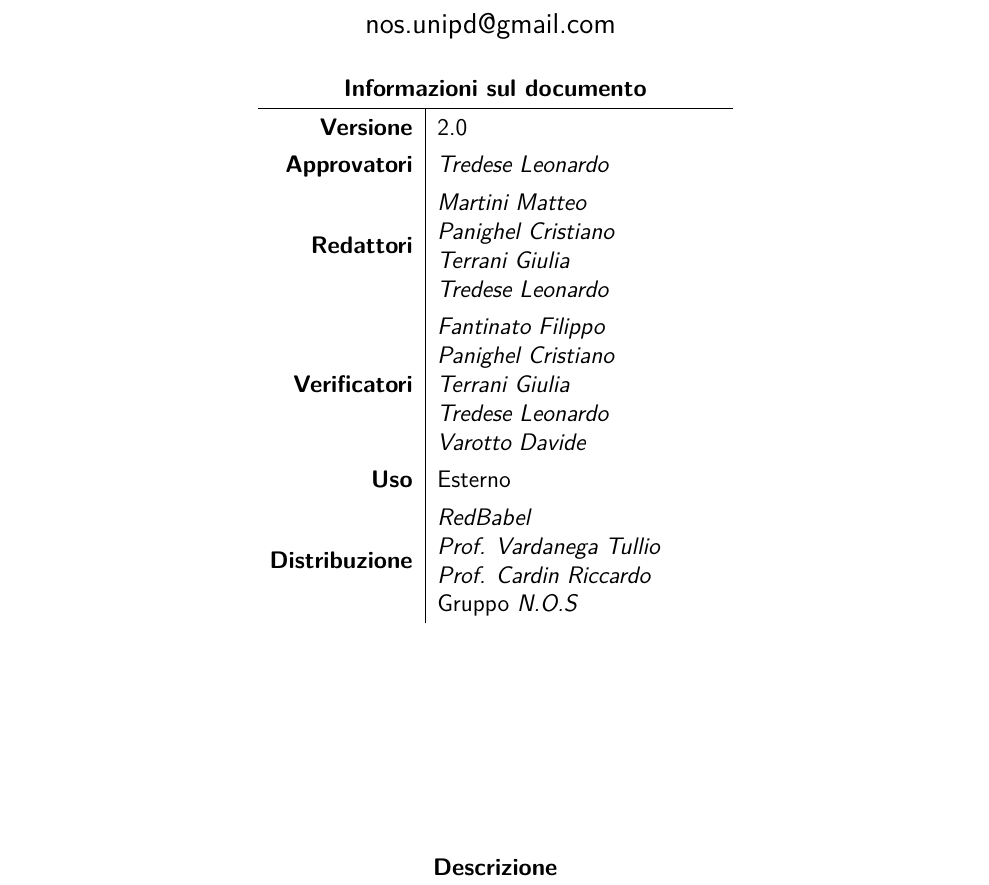
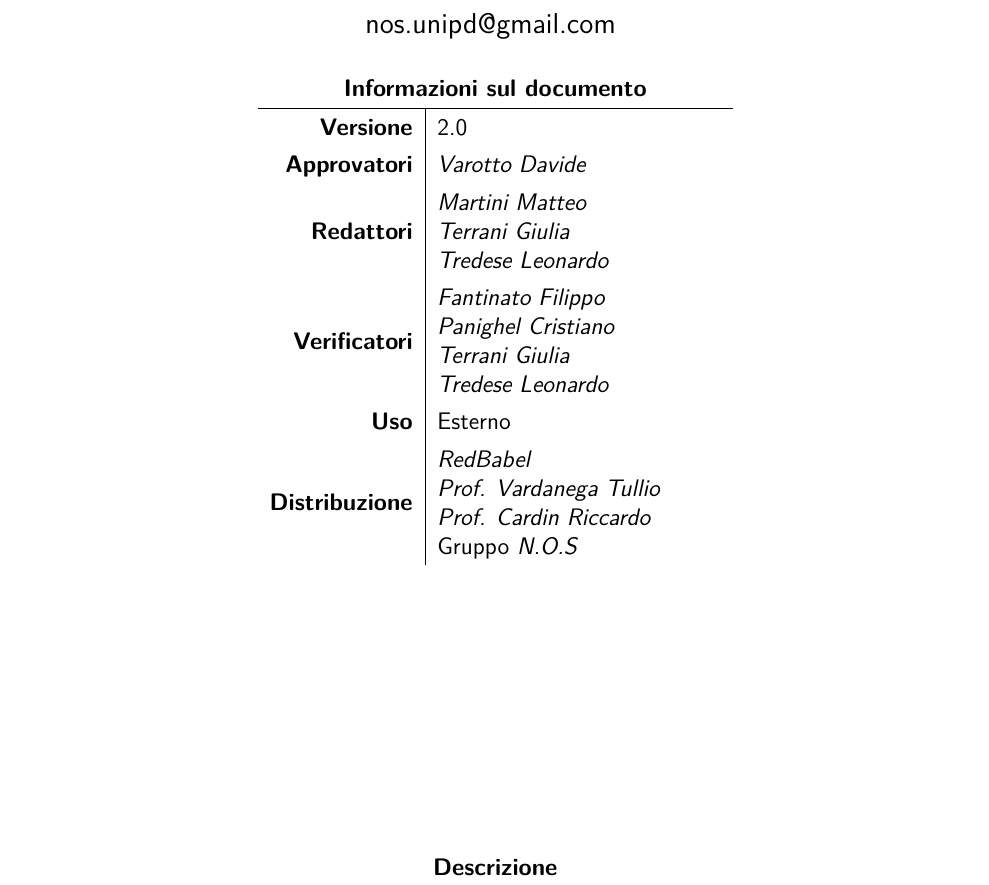
Before and after one commit to NotOnlyStudents/Documentazione, a LaTeX document (DocumentiPubblici/PianoDiProgetto/PianoDiProgetto_v2.0.tex, which reads DocumentiPubblici/PianoDiProgetto/Sezioni/Comandi.tex): part of page 1 of 65, cut so that both start at the same text. Compiled offline with pdfLaTeX.

Commit message:
fix registro

```diff
--- a/DocumentiPubblici/PianoDiProgetto/Sezioni/Comandi.tex
+++ b/DocumentiPubblici/PianoDiProgetto/Sezioni/Comandi.tex
@@ -1,10 +1,10 @@
 \newcommand{\Titolo}{\PdP}
 
-\newcommand{\Redattori}{\MM \newline \PC \newline \TG \newline \TL}
+\newcommand{\Redattori}{\MM \newline \TG \newline \TL}
 
-\newcommand{\Verificatori}{\FF \newline \PC \newline \TG \newline \TL \newline \VD}
+\newcommand{\Verificatori}{\FF \newline \PC \newline \TG \newline \TL }
 
-\newcommand{\Approvatore}{\TL}
+\newcommand{\Approvatore}{\VD}
 
 \newcommand{\Distribuzione}{\Proponente \newline \VT \newline \CR \newline Gruppo \Gruppo}
 
```
